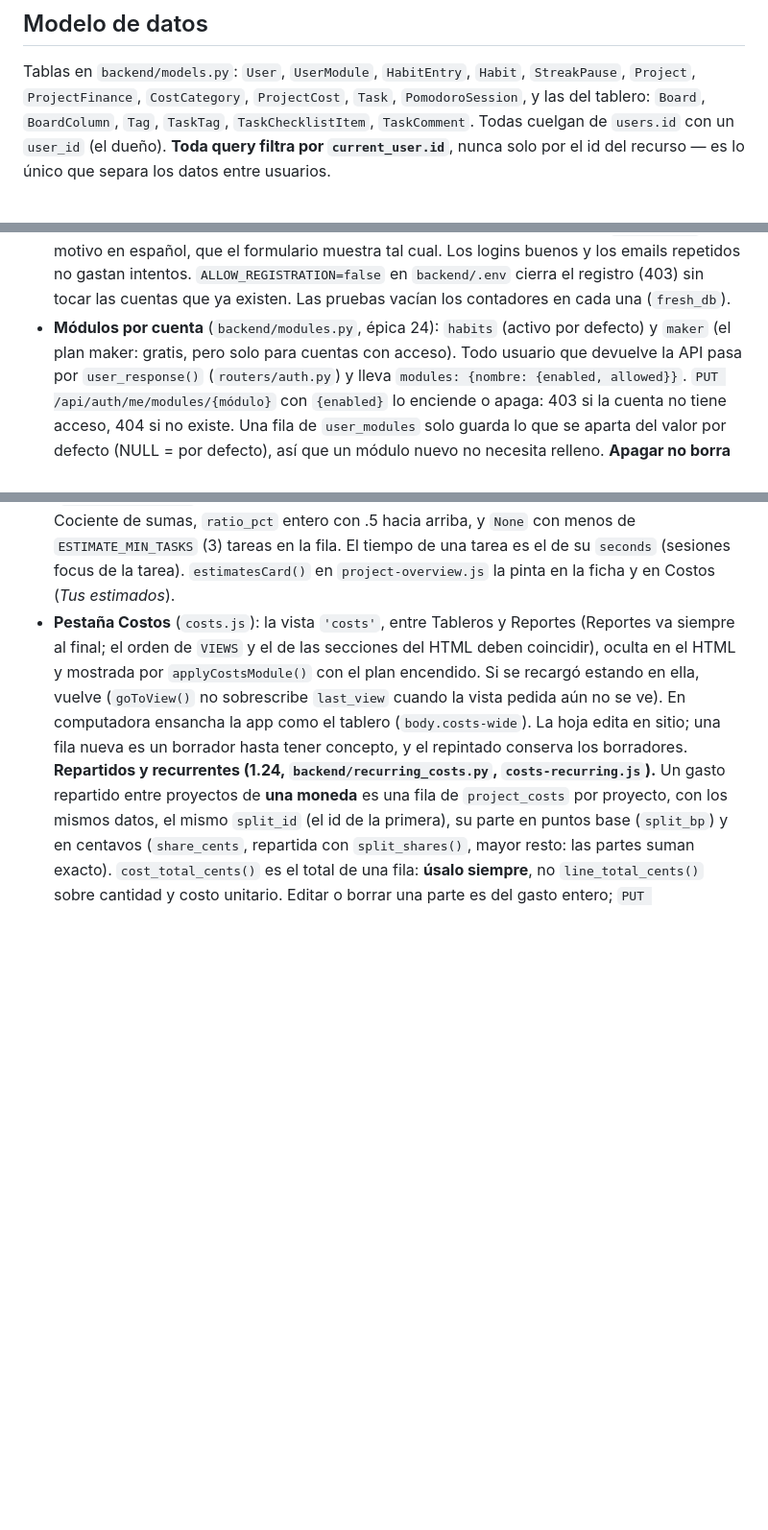
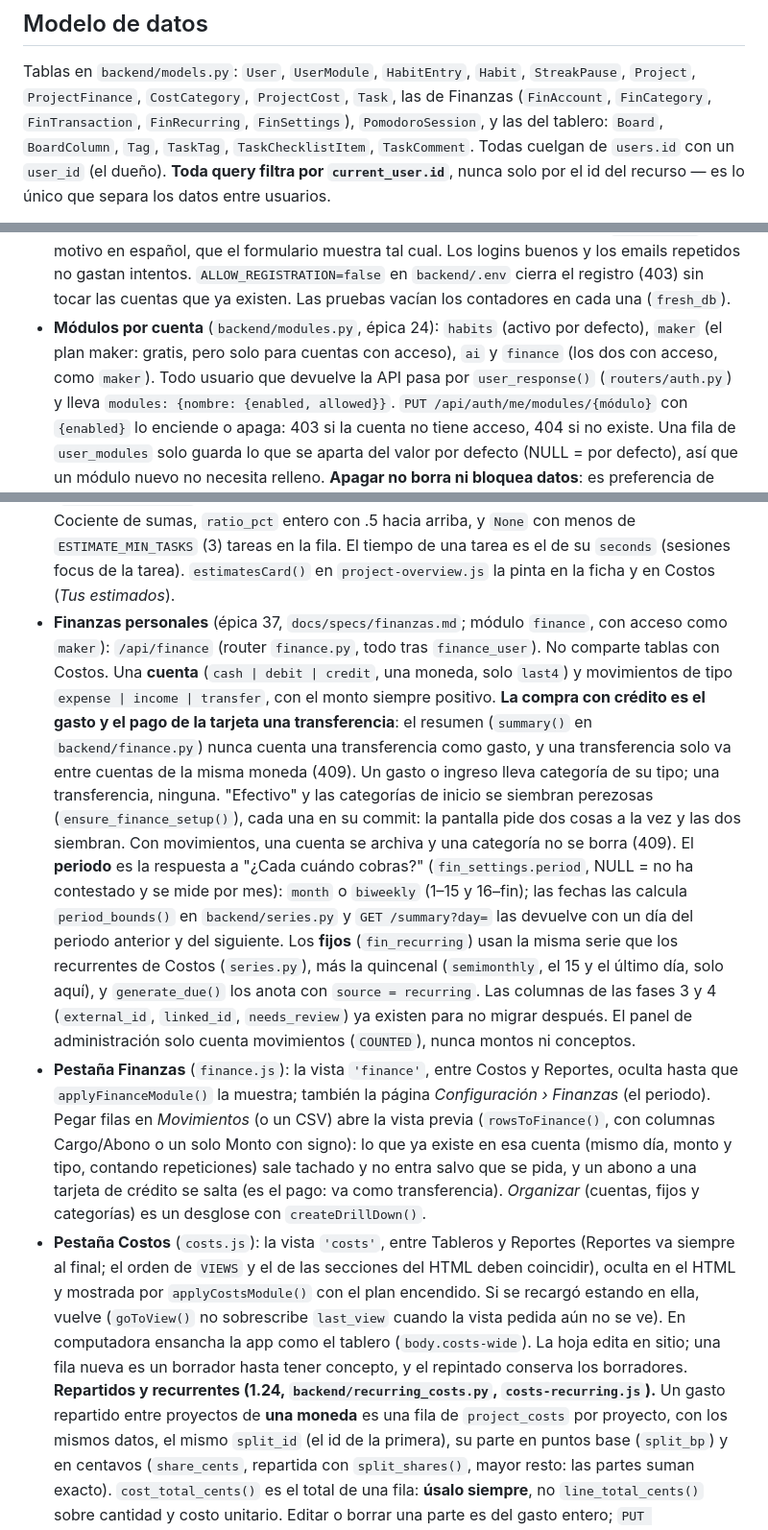
Before and after one commit to YoshiDev22/habit-tracker, a Markdown page: CLAUDE.md, 3 parts joined by grey strips. Shown at 96% size. Rendered like a GitHub page; blank space fills up the shorter version.

Commit message:
docs: personal finance phase 1 in CLAUDE.md, the spec and the backlog

```diff
--- a/CLAUDE.md
+++ b/CLAUDE.md
@@ -191,7 +195,8 @@ Documentación interactiva: `/api/docs` (Swagger) y `/api/redoc`. **No** están
 ## Modelo de datos
 
 Tablas en `backend/models.py`: `User`, `UserModule`, `HabitEntry`, `Habit`, `StreakPause`, `Project`,
-`ProjectFinance`, `CostCategory`, `ProjectCost`, `Task`,
+`ProjectFinance`, `CostCategory`, `ProjectCost`, `Task`, las de Finanzas (`FinAccount`, `FinCategory`,
+`FinTransaction`, `FinRecurring`, `FinSettings`),
 `PomodoroSession`, y las del tablero: `Board`, `BoardColumn`, `Tag`,
 `TaskTag`, `TaskChecklistItem`, `TaskComment`. Todas cuelgan de `users.id` con un `user_id`
 (el dueño). **Toda query filtra por `current_user.id`**, nunca solo por el id del recurso —
@@ -377,8 +382,9 @@ Lo que no se ve en Swagger:
   buenos y los emails repetidos no gastan intentos. `ALLOW_REGISTRATION=false` en
   `backend/.env` cierra el registro (403) sin tocar las cuentas que ya existen. Las
   pruebas vacían los contadores en cada una (`fresh_db`).
-- **Módulos por cuenta** (`backend/modules.py`, épica 24): `habits` (activo por defecto) y
-  `maker` (el plan maker: gratis, pero solo para cuentas con acceso). Todo usuario que
+- **Módulos por cuenta** (`backend/modules.py`, épica 24): `habits` (activo por defecto),
+  `maker` (el plan maker: gratis, pero solo para cuentas con acceso), `ai` y `finance` (los dos
+  con acceso, como `maker`). Todo usuario que
   devuelve la API pasa por `user_response()` (`routers/auth.py`) y lleva
   `modules: {nombre: {enabled, allowed}}`. `PUT /api/auth/me/modules/{módulo}` con
   `{enabled}` lo enciende o apaga: 403 si la cuenta no tiene acceso, 404 si no existe.
@@ -452,6 +458,31 @@ Lo que no se ve en Swagger:
   `None` con menos de `ESTIMATE_MIN_TASKS` (3) tareas en la fila. El tiempo de una tarea es
   el de su `seconds` (sesiones focus de la tarea). `estimatesCard()` en
   `project-overview.js` la pinta en la ficha y en Costos (*Tus estimados*).
+- **Finanzas personales** (épica 37, `docs/specs/finanzas.md`; módulo `finance`, con acceso como
+  `maker`): `/api/finance` (router `finance.py`, todo tras `finance_user`). No comparte tablas con
+  Costos. Una **cuenta** (`cash | debit | credit`, una moneda, solo `last4`) y movimientos de
+  tipo `expense | income | transfer`, con el monto siempre positivo. **La compra con crédito es
+  el gasto y el pago de la tarjeta una transferencia**: el resumen (`summary()` en
+  `backend/finance.py`) nunca cuenta una transferencia como gasto, y una transferencia solo va
+  entre cuentas de la misma moneda (409). Un gasto o ingreso lleva categoría de su tipo; una
+  transferencia, ninguna. "Efectivo" y las categorías de inicio se siembran perezosas
+  (`ensure_finance_setup()`), cada una en su commit: la pantalla pide dos cosas a la vez y las
+  dos siembran. Con movimientos, una cuenta se archiva y una categoría no se borra (409). El
+  **periodo** es la respuesta a "¿Cada cuándo cobras?" (`fin_settings.period`, NULL = no ha
+  contestado y se mide por mes): `month` o `biweekly` (1–15 y 16–fin); las fechas las calcula
+  `period_bounds()` en `backend/series.py` y `GET /summary?day=` las devuelve con un día del
+  periodo anterior y del siguiente. Los **fijos** (`fin_recurring`) usan la misma serie que los
+  recurrentes de Costos (`series.py`), más la quincenal (`semimonthly`, el 15 y el último día,
+  solo aquí), y `generate_due()` los anota con `source = recurring`. Las columnas de las fases
+  3 y 4 (`external_id`, `linked_id`, `needs_review`) ya existen para no migrar después. El panel
+  de administración solo cuenta movimientos (`COUNTED`), nunca montos ni conceptos.
+- **Pestaña Finanzas** (`finance.js`): la vista `'finance'`, entre Costos y Reportes, oculta
+  hasta que `applyFinanceModule()` la muestra; también la página *Configuración › Finanzas*
+  (el periodo). Pegar filas en *Movimientos* (o un CSV) abre la vista previa
+  (`rowsToFinance()`, con columnas Cargo/Abono o un solo Monto con signo): lo que ya existe en
+  esa cuenta (mismo día, monto y tipo, contando repeticiones) sale tachado y no entra salvo que
+  se pida, y un abono a una tarjeta de crédito se salta (es el pago: va como transferencia).
+  *Organizar* (cuentas, fijos y categorías) es un desglose con `createDrillDown()`.
 - **Pestaña Costos** (`costs.js`): la vista `'costs'`, entre Tableros y Reportes (Reportes va
   siempre al final; el orden de `VIEWS` y el de las secciones del HTML deben coincidir), oculta en el HTML y
   mostrada por `applyCostsModule()` con el plan encendido. Si se recargó estando en ella,
```
Also changed, not shown: other parts of CLAUDE.md (+7 -1 lines), BACKLOG.md (+6 -3 lines), docs/specs/finanzas.md (+19 -3 lines).
